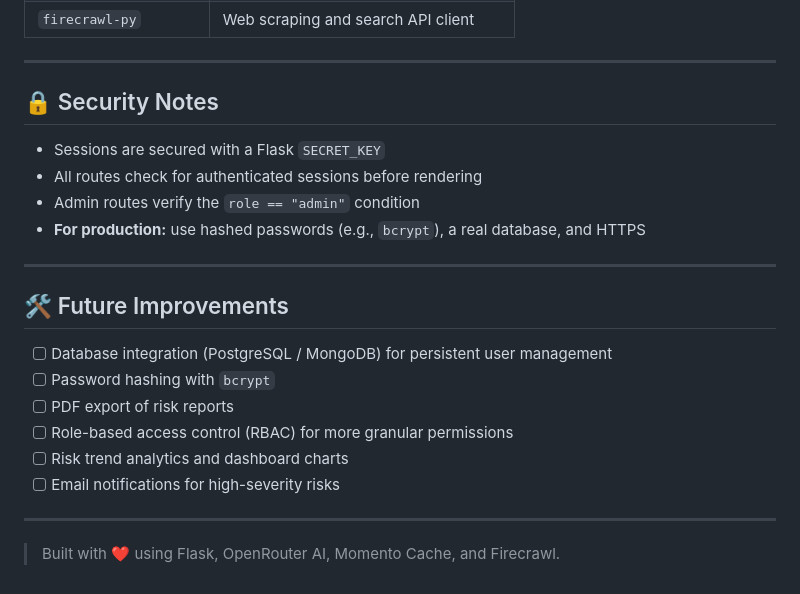
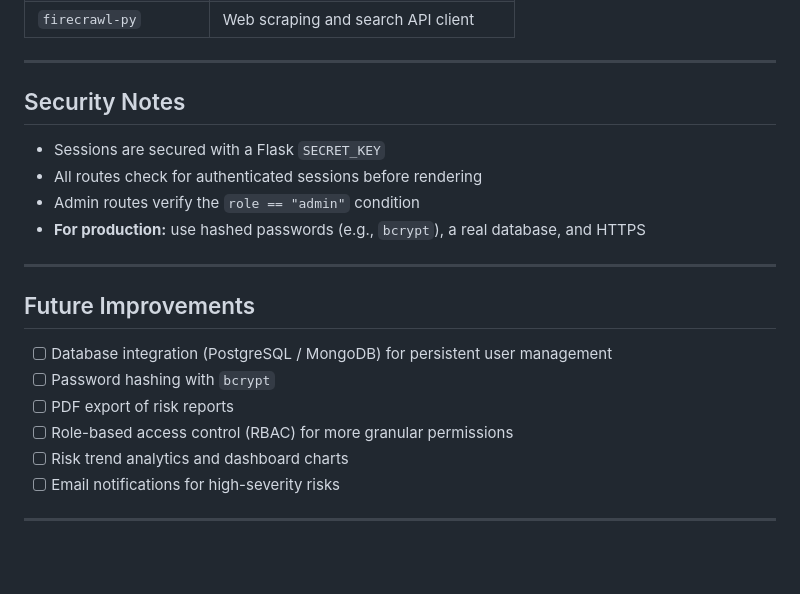
Before and after one commit to praneeth14G/Risk-Analysis-AI, a Markdown page: README.md, the part around one of its changes. GitHub-like rendering; blank space fills up the shorter version.

```diff
--- a/README.md
+++ b/README.md
@@ -174,7 +174,7 @@ Risk records are stored using **Momento Serverless Cache**:
 
 ---
 
-## 🔒 Security Notes
+## Security Notes
 
 - Sessions are secured with a Flask `SECRET_KEY`
 - All routes check for authenticated sessions before rendering
@@ -183,7 +183,7 @@ Risk records are stored using **Momento Serverless Cache**:
 
 ---
 
-## 🛠️ Future Improvements
+## Future Improvements
 
 - [ ] Database integration (PostgreSQL / MongoDB) for persistent user management
 - [ ] Password hashing with `bcrypt`
@@ -193,6 +193,3 @@ Risk records are stored using **Momento Serverless Cache**:
 - [ ] Email notifications for high-severity risks
 
 ---
-
-
-> Built with ❤️ using Flask, OpenRouter AI, Momento Cache, and Firecrawl.
```
Also changed, not shown: other parts of README.md (+19 -19 lines).
